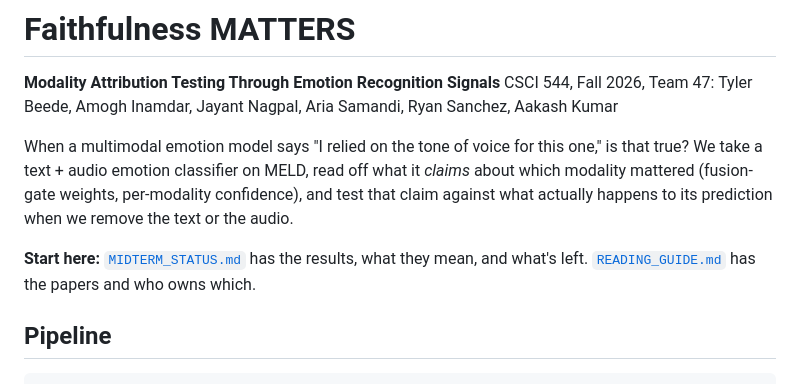
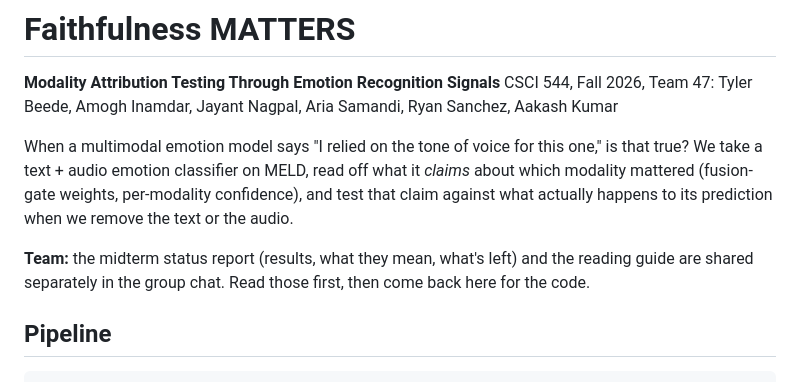
Before and after one commit to aakashak2000/faithfulness-matters, a Markdown page: README.md, the part around the change. Drawn GitHub-style.

```diff
--- a/README.md
+++ b/README.md
@@ -8,8 +8,7 @@ We take a text + audio emotion classifier on MELD, read off what it *claims* abo
 mattered (fusion-gate weights, per-modality confidence), and test that claim against what actually
 happens to its prediction when we remove the text or the audio.
 
-**Start here:** [`MIDTERM_STATUS.md`](MIDTERM_STATUS.md) has the results, what they mean, and what's left.
-[`READING_GUIDE.md`](READING_GUIDE.md) has the papers and who owns which.
+**Team:** the midterm status report (results, what they mean, what's left) and the reading guide are shared separately in the group chat. Read those first, then come back here for the code.
 
 ## Pipeline
 
```
